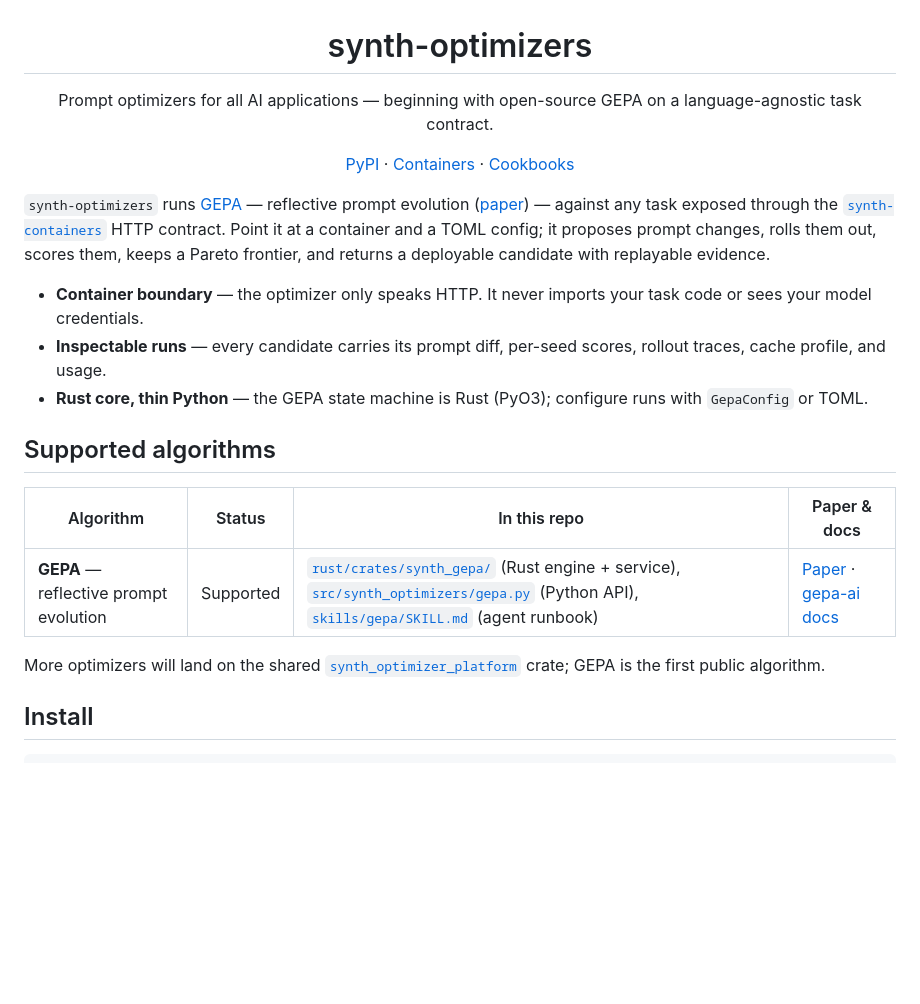
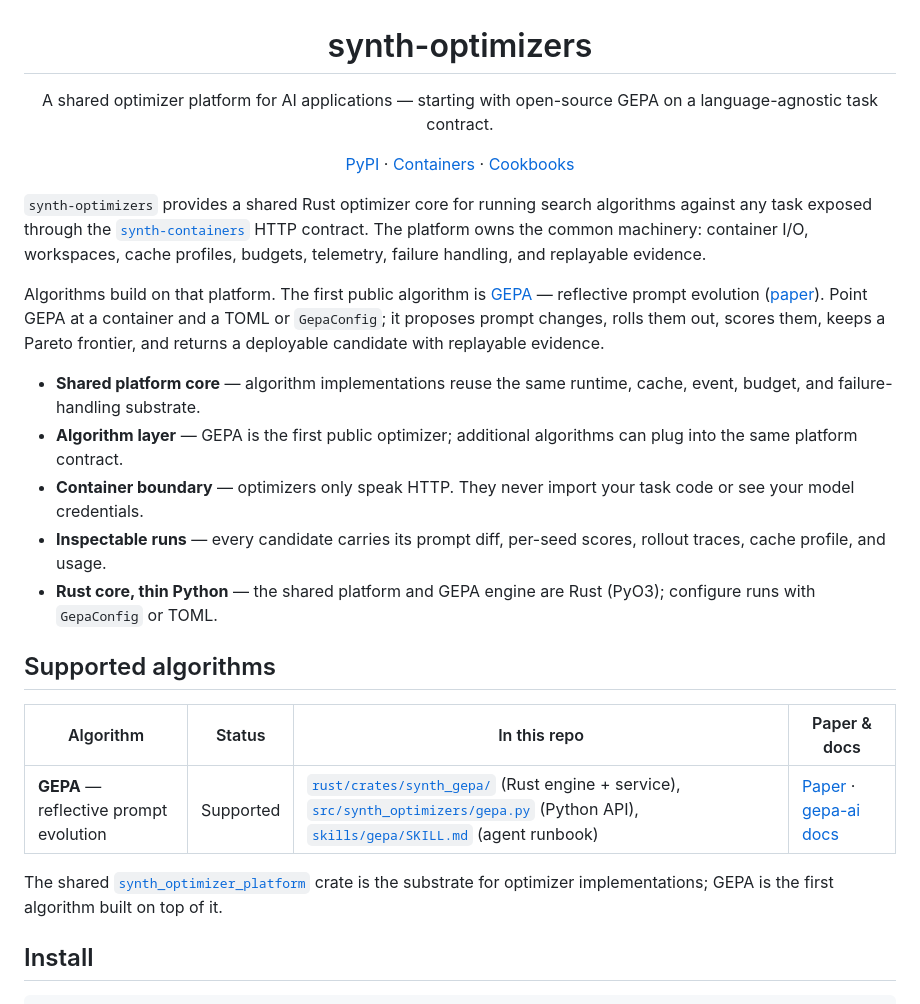
Before and after one commit to synth-laboratories/optimizers, a Markdown page: README.md, the part around the change. Rendered like a GitHub page; blank space fills up the shorter version.

Commit message:
docs: clarify optimizer platform positioning

```diff
--- a/README.md
+++ b/README.md
@@ -1,21 +1,29 @@
 <h1 align="center">synth-optimizers</h1>
-<p align="center">Prompt optimizers for all AI applications — beginning with open-source GEPA on a language-agnostic task contract.</p>
+<p align="center">A shared optimizer platform for AI applications — starting with open-source GEPA on a language-agnostic task contract.</p>
 <p align="center">
 <a href="https://pypi.org/project/synth-optimizers/">PyPI</a> ·
 <a href="https://github.com/synth-laboratories/containers">Containers</a> ·
 <a href="https://github.com/synth-laboratories/synth-cookbooks-public/tree/main/cookbooks/optimizers/gepa">Cookbooks</a>
 </p>
 
-`synth-optimizers` runs [GEPA](https://gepa-ai.github.io/gepa/) — reflective prompt
-evolution ([paper](https://arxiv.org/abs/2507.19457)) — against any task exposed through the
-[`synth-containers`](https://github.com/synth-laboratories/containers) HTTP contract.
-Point it at a container and a TOML config; it proposes prompt changes, rolls them out,
-scores them, keeps a Pareto frontier, and returns a deployable candidate with replayable
+`synth-optimizers` provides a shared Rust optimizer core for running search
+algorithms against any task exposed through the
+[`synth-containers`](https://github.com/synth-laboratories/containers) HTTP
+contract. The platform owns the common machinery: container I/O, workspaces,
+cache profiles, budgets, telemetry, failure handling, and replayable evidence.
+
+Algorithms build on that platform. The first public algorithm is
+[GEPA](https://gepa-ai.github.io/gepa/) — reflective prompt evolution
+([paper](https://arxiv.org/abs/2507.19457)). Point GEPA at a container and a
+TOML or `GepaConfig`; it proposes prompt changes, rolls them out, scores them,
+keeps a Pareto frontier, and returns a deployable candidate with replayable
 evidence.
 
-- **Container boundary** — the optimizer only speaks HTTP. It never imports your task code or sees your model credentials.
+- **Shared platform core** — algorithm implementations reuse the same runtime, cache, event, budget, and failure-handling substrate.
+- **Algorithm layer** — GEPA is the first public optimizer; additional algorithms can plug into the same platform contract.
+- **Container boundary** — optimizers only speak HTTP. They never import your task code or see your model credentials.
 - **Inspectable runs** — every candidate carries its prompt diff, per-seed scores, rollout traces, cache profile, and usage.
-- **Rust core, thin Python** — the GEPA state machine is Rust (PyO3); configure runs with `GepaConfig` or TOML.
+- **Rust core, thin Python** — the shared platform and GEPA engine are Rust (PyO3); configure runs with `GepaConfig` or TOML.
 
 ## Supported algorithms
 
@@ -23,7 +31,9 @@ evidence.
 | --- | --- | --- | --- |
 | **GEPA** — reflective prompt evolution | Supported | [`rust/crates/synth_gepa/`](rust/crates/synth_gepa/) (Rust engine + service), [`src/synth_optimizers/gepa.py`](src/synth_optimizers/gepa.py) (Python API), [`skills/gepa/SKILL.md`](skills/gepa/SKILL.md) (agent runbook) | [Paper](https://arxiv.org/abs/2507.19457) · [gepa-ai docs](https://gepa-ai.github.io/gepa/) |
 
-More optimizers will land on the shared [`synth_optimizer_platform`](rust/crates/synth_optimizer_platform/) crate; GEPA is the first public algorithm.
+The shared [`synth_optimizer_platform`](rust/crates/synth_optimizer_platform/)
+crate is the substrate for optimizer implementations; GEPA is the first
+algorithm built on top of it.
 
 ## Install
 
```
